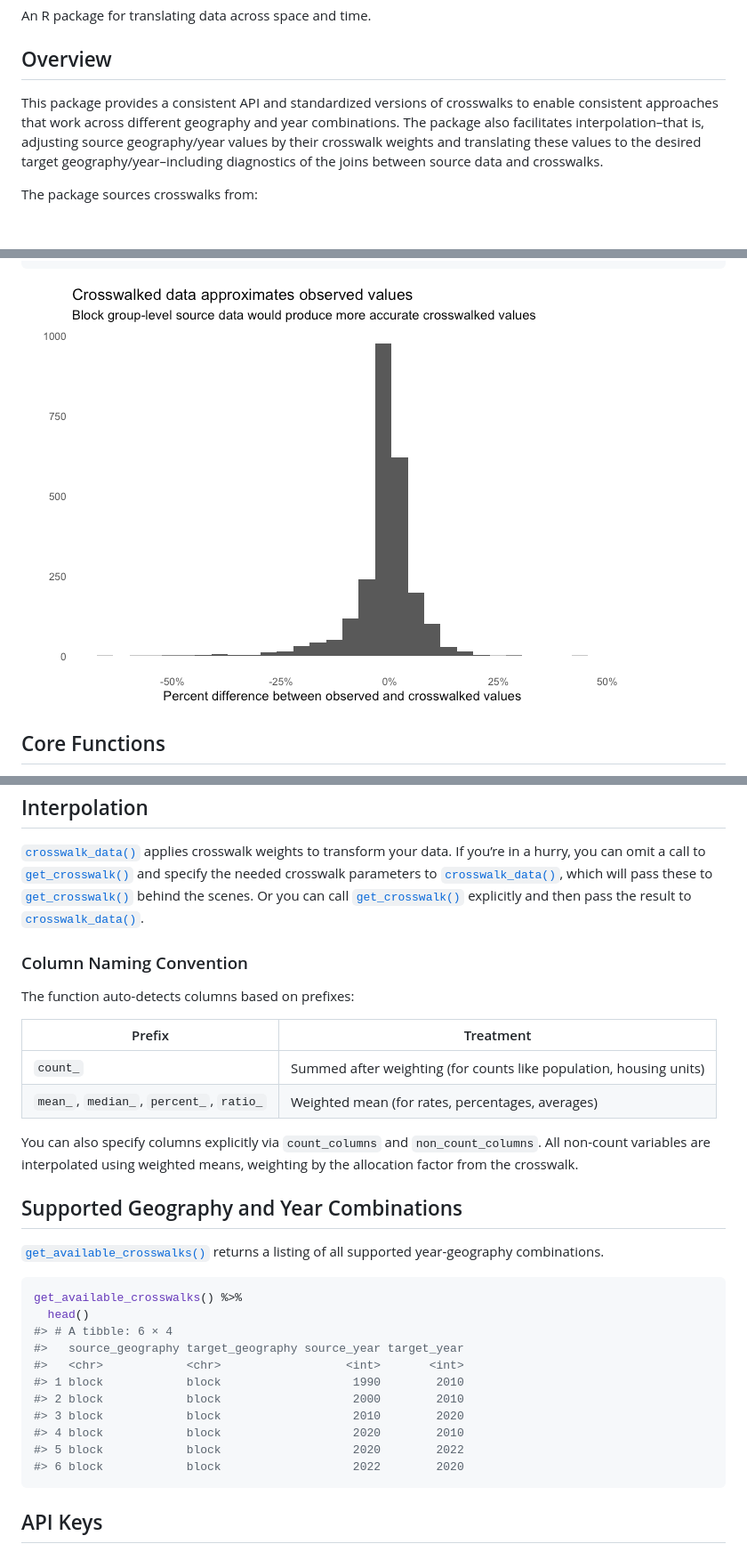
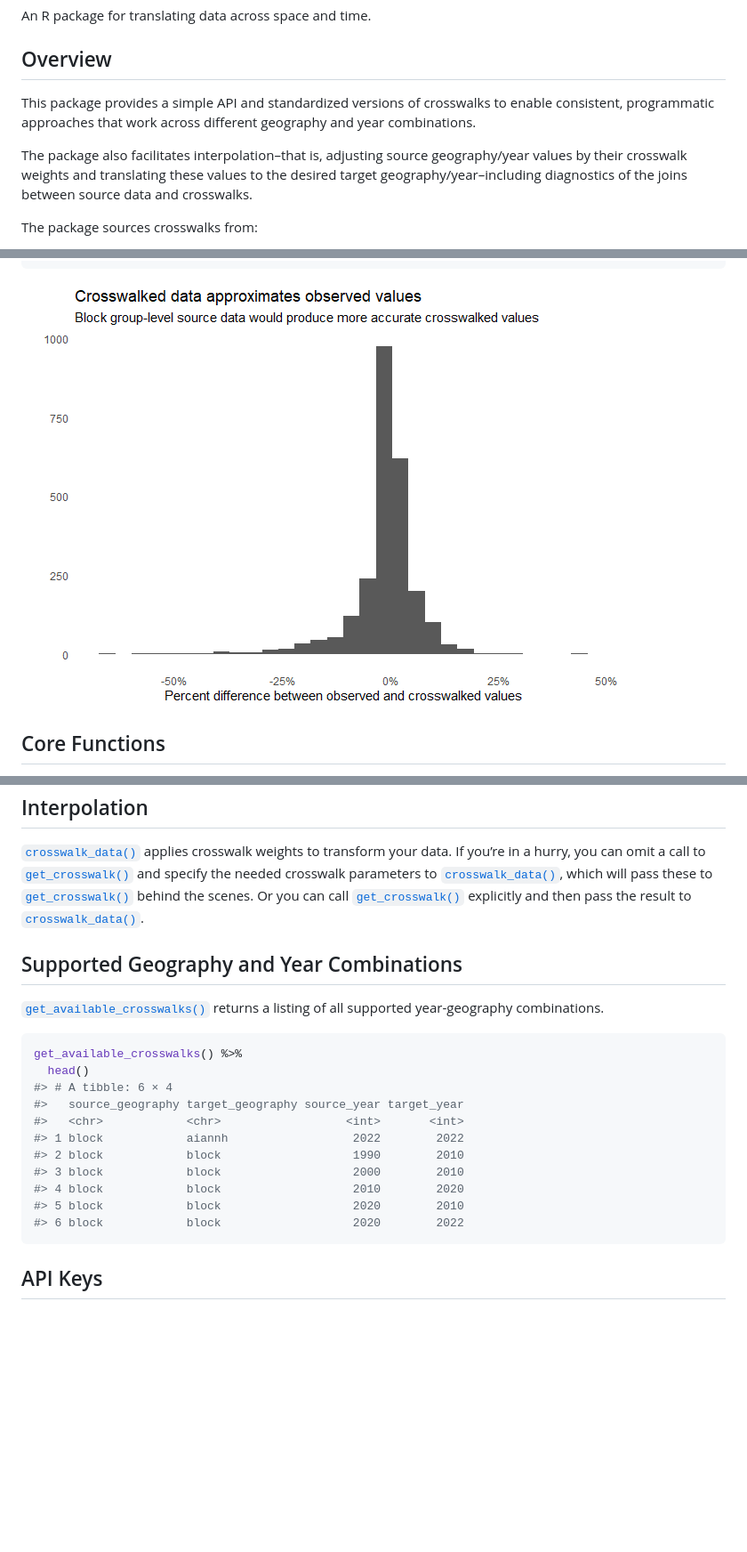
Before and after one commit to UI-Research/crosswalk, a Markdown page: index.md, 3 parts joined by grey strips. Shown at 89% size. Drawn GitHub-style; pictures changed too: reference/figures/README-unnamed-chunk-5-1.png (added); blank space fills up the shorter version.

Commit message:
Deploying to gh-pages from @ UI-Research/crosswalk@b5a3f7ed975880510a7162151b8ed87bdaa3927c 🚀

````diff
--- a/index.md
+++ b/index.md
@@ -4,13 +4,14 @@ An R package for translating data across space and time.
 
 ## Overview
 
-This package provides a consistent API and standardized versions of
-crosswalks to enable consistent approaches that work across different
-geography and year combinations. The package also facilitates
-interpolation–that is, adjusting source geography/year values by their
-crosswalk weights and translating these values to the desired target
-geography/year–including diagnostics of the joins between source data
-and crosswalks.
+This package provides a simple API and standardized versions of
+crosswalks to enable consistent, programmatic approaches that work
+across different geography and year combinations.
+
+The package also facilitates interpolation–that is, adjusting source
+geography/year values by their crosswalk weights and translating these
+values to the desired target geography/year–including diagnostics of the
+joins between source data and crosswalks.
 
 The package sources crosswalks from:
 
@@ -159,7 +160,7 @@ combined_data %>%
       x = "Percent difference between observed and crosswalked values")
 ```
 
-![](reference/figures/README-unnamed-chunk-6-1.png)
+![](reference/figures/README-unnamed-chunk-5-1.png)
 
 ## Core Functions
 
@@ -260,19 +253,6 @@ behind the scenes. Or you can call
 explicitly and then pass the result to
 [`crosswalk_data()`](https://ui-research.github.io/crosswalk/reference/crosswalk_data.md).
 
-### Column Naming Convention
-
-The function auto-detects columns based on prefixes:
-
-| Prefix                                   | Treatment                                                          |
-|------------------------------------------|--------------------------------------------------------------------|
-| `count_`                                 | Summed after weighting (for counts like population, housing units) |
-| `mean_`, `median_`, `percent_`, `ratio_` | Weighted mean (for rates, percentages, averages)                   |
-
-You can also specify columns explicitly via `count_columns` and
-`non_count_columns`. All non-count variables are interpolated using
-weighted means, weighting by the allocation factor from the crosswalk.
-
 ## Supported Geography and Year Combinations
 
 [`get_available_crosswalks()`](https://ui-research.github.io/crosswalk/reference/get_available_crosswalks.md)
@@ -284,12 +264,12 @@ get_available_crosswalks() %>%
 #> # A tibble: 6 × 4
 #>   source_geography target_geography source_year target_year
 #>   <chr>            <chr>                  <int>       <int>
-#> 1 block            block                   1990        2010
-#> 2 block            block                   2000        2010
-#> 3 block            block                   2010        2020
-#> 4 block            block                   2020        2010
-#> 5 block            block                   2020        2022
-#> 6 block            block                   2022        2020
+#> 1 block            aiannh                  2022        2022
+#> 2 block            block                   1990        2010
+#> 3 block            block                   2000        2010
+#> 4 block            block                   2010        2020
+#> 5 block            block                   2020        2010
+#> 6 block            block                   2020        2022
 ```
 
 ## API Keys
````
Also changed, not shown: other parts of index.md (+18 -21 lines), 4 other files.
